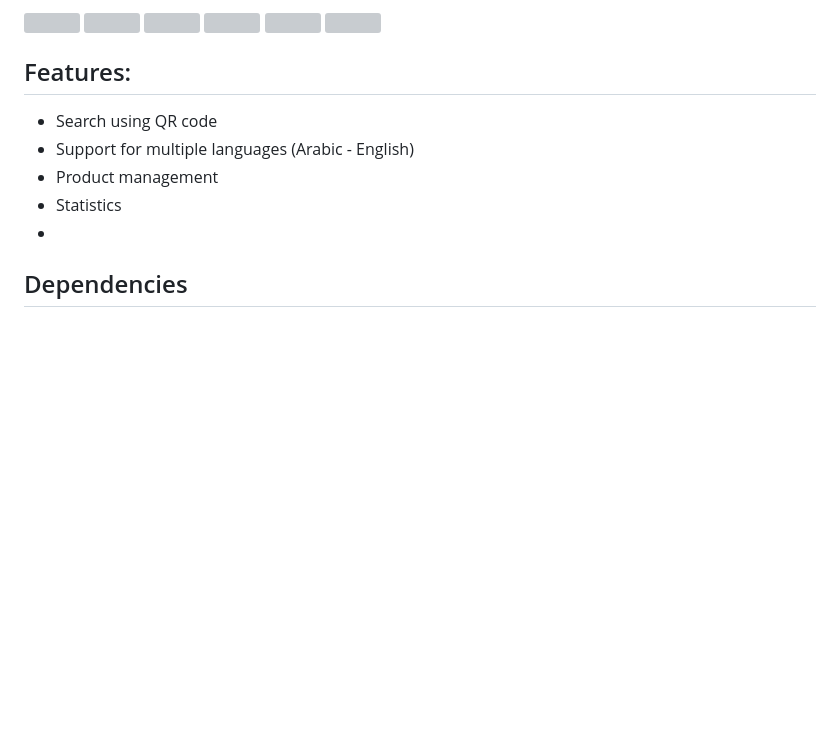
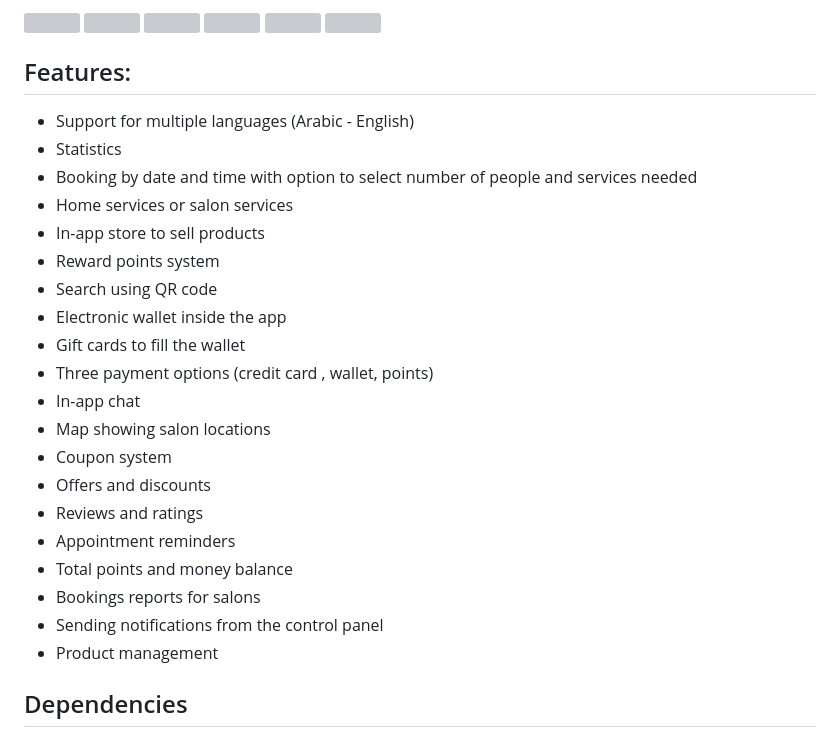
Before and after one commit to SakerDakak/Salonek, a Markdown page: README.md, the part around the change. Rendered like a GitHub page; blank space fills up the shorter version; grey boxes are pictures that could not be loaded.

```diff
--- a/README.md
+++ b/README.md
@@ -46,11 +46,26 @@ https://github.com/SakerDakak/Salonek/blob/main/Screenshort/user-2.jpg
  <img src="https://github.com/SakerDakak/Salonek/blob/main/Screenshort/Salonek%20-%206.jpg?raw=true" width="49%"></img>
 
 ## Features:
+- Support for multiple languages (Arabic - English)
+- Statistics
+- Booking by date and time with option to select number of people and services needed
+- Home services or salon services
+- In-app store to sell products
+- Reward points system
 - Search using QR code
-- Support for multiple languages (Arabic - English)
+- Electronic wallet inside the app
+- Gift cards to fill the wallet
+- Three payment options (credit card , wallet, points)
+- In-app chat
+- Map showing salon locations
+- Coupon system
+- Offers and discounts
+- Reviews and ratings
+- Appointment reminders
+- Total points and money balance
+- Bookings reports for salons
+- Sending notifications from the control panel
 - Product management
-- Statistics
--
 
 ## Dependencies
 - Flutter
```
